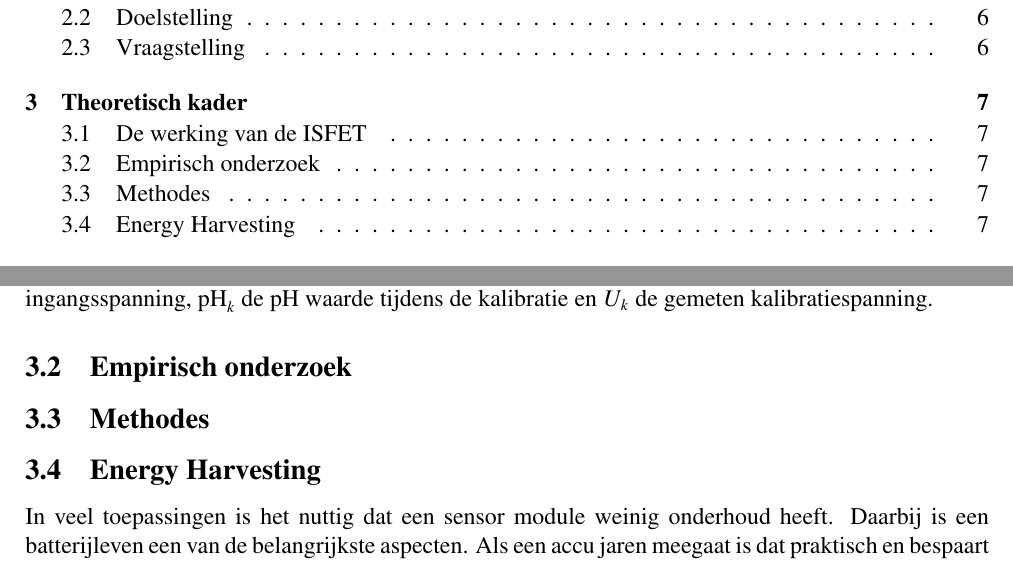
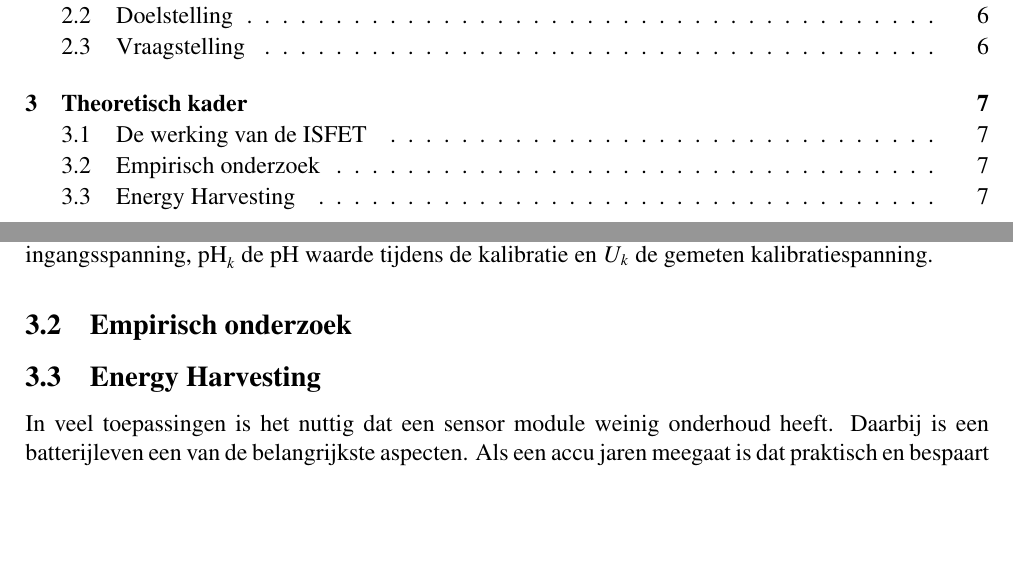
Before and after one commit to IUEngineering/sensorModules, a LaTeX document (doc/report/report.tex, which reads doc/report/sections/theoretischkader.tex): two parts of pages 3 and 7 of 31, joined at a grey line, cut so that both start at the same text, the shorter picture padded with empty space. Compiled offline with pdfLaTeX.

Commit message:
Remove subsection methods from theoretisch kader

```diff
--- a/doc/report/sections/theoretischkader.tex
+++ b/doc/report/sections/theoretischkader.tex
@@ -5,7 +5,7 @@
 
 \subsection{Empirisch onderzoek}
 % \subsection{Gebruikersonderzoek}
-\subsection{Methodes}
+% \subsection{Methodes}
 
 
 \input{sections/powerAndHarvest.tex}
```
